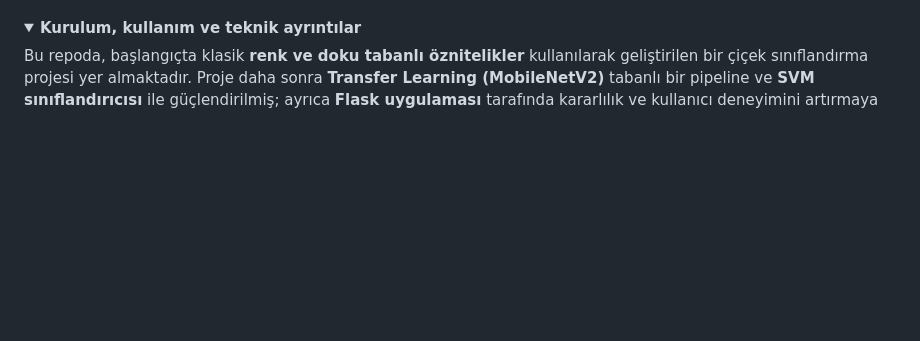
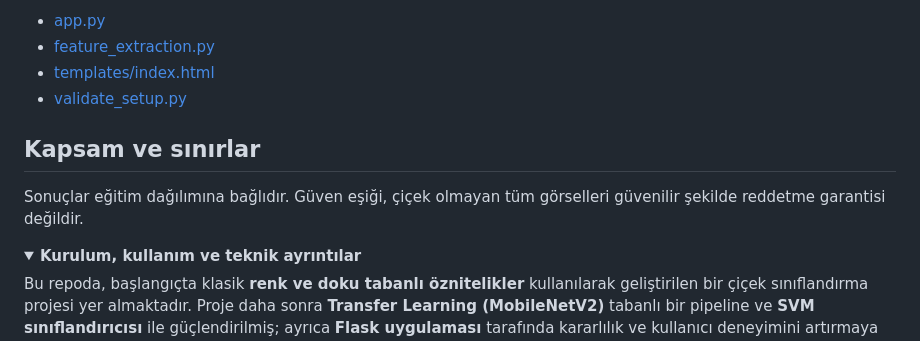
Before and after one commit to silanpehlivan/FlowerProject, a Markdown page: README.md, the part around one of its changes. Rendered like a GitHub page; folded sections open; blank space fills up the shorter version.

```diff
--- a/README.md
+++ b/README.md
@@ -27,3 +41,11 @@ Python · Flask · MobileNetV2 · SVM
+- [app.py](app.py)
+- [feature_extraction.py](feature_extraction.py)
+- [templates/index.html](templates/index.html)
+- [validate_setup.py](validate_setup.py)
+
+## Kapsam ve sınırlar
+
+Sonuçlar eğitim dağılımına bağlıdır. Güven eşiği, çiçek olmayan tüm görselleri güvenilir şekilde reddetme garantisi değildir.
 
 <details>
 <summary><strong>Kurulum, kullanım ve teknik ayrıntılar</strong></summary>
```
Also changed, not shown: other parts of README.md (+14 -0 lines).
